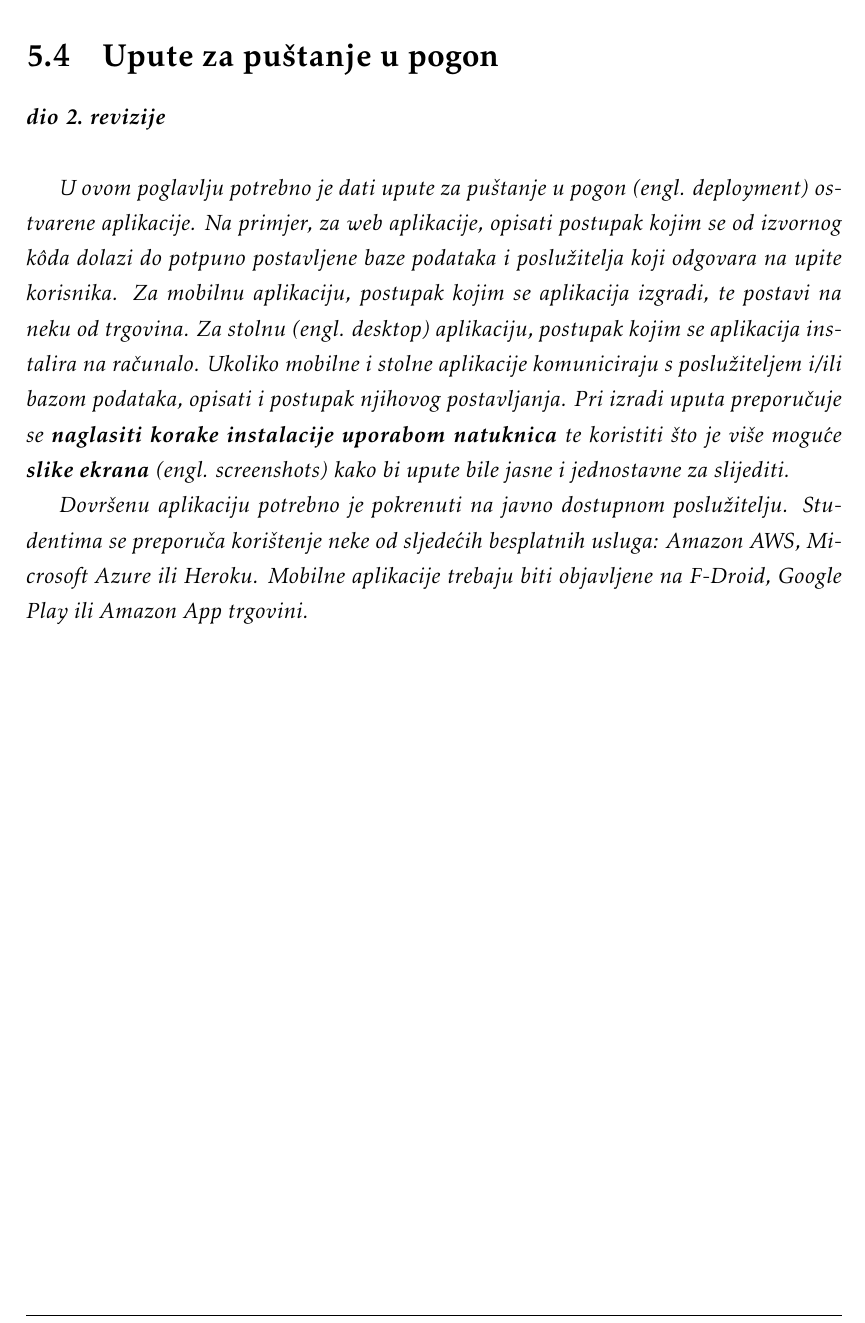
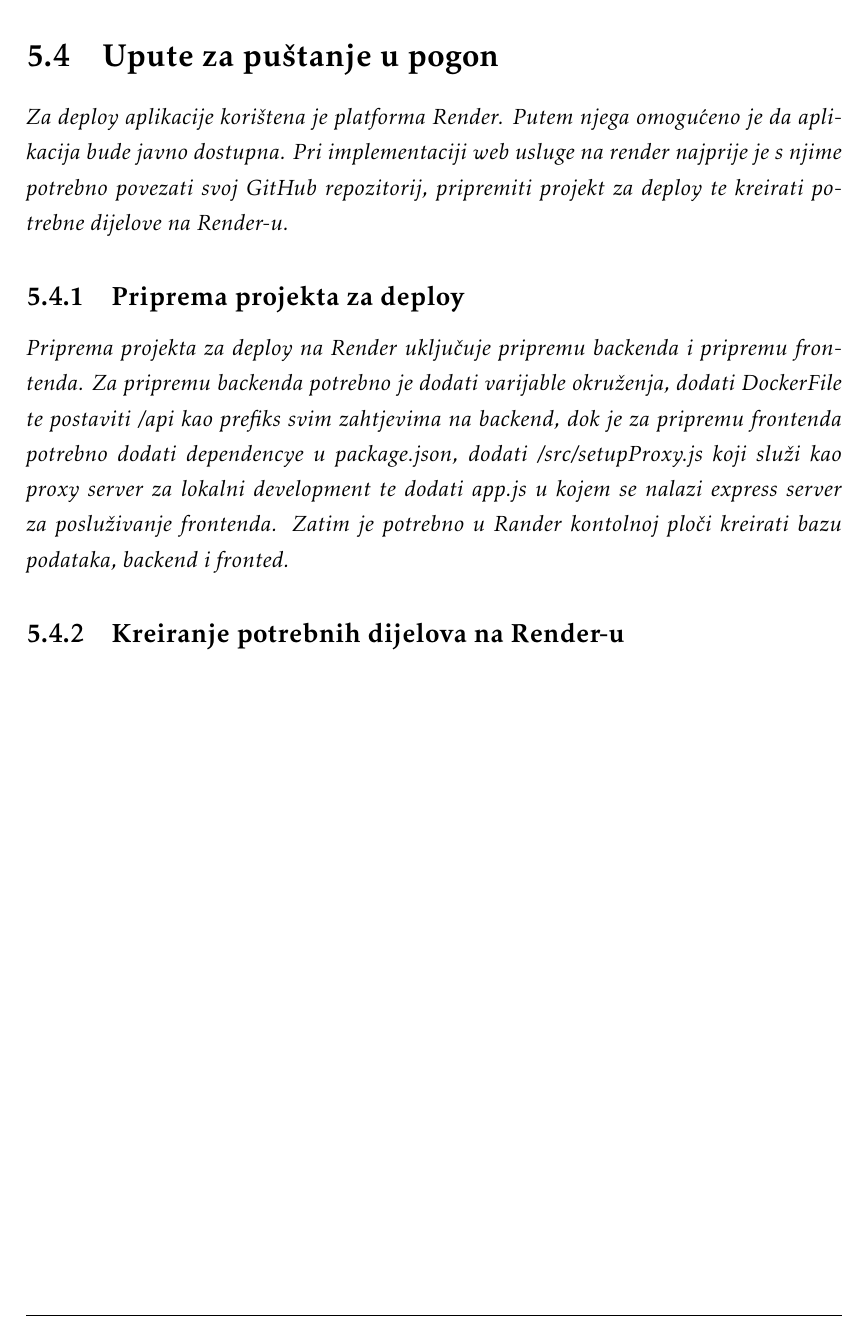
Before and after one commit to TopolkoLucija/Eventovci, a LaTeX document (Dokumentacija/PROGI_ProjektnaDokumentacija.tex, which reads Dokumentacija/Implementacija.tex): part of page 51 of 59, cut so that both start at the same text. Compiled offline with pdfLaTeX.

Commit message:
Upute za puštanje u pogon

```diff
--- a/Dokumentacija/Implementacija.tex
+++ b/Dokumentacija/Implementacija.tex
@@ -60,12 +60,14 @@
 
 		\section{Upute za puštanje u pogon}
 
-			\textbf{\textit{dio 2. revizije}}\\
 
-			 \textit{U ovom poglavlju potrebno je dati upute za puštanje u pogon (engl. deployment) ostvarene aplikacije. Na primjer, za web aplikacije, opisati postupak kojim se od izvornog kôda dolazi do potpuno postavljene baze podataka i poslužitelja koji odgovara na upite korisnika. Za mobilnu aplikaciju, postupak kojim se aplikacija izgradi, te postavi na neku od trgovina. Za stolnu (engl. desktop) aplikaciju, postupak kojim se aplikacija instalira na računalo. Ukoliko mobilne i stolne aplikacije komuniciraju s poslužiteljem i/ili bazom podataka, opisati i postupak njihovog postavljanja. Pri izradi uputa preporučuje se \textbf{naglasiti korake instalacije uporabom natuknica} te koristiti što je više moguće \textbf{slike ekrana} (engl. screenshots) kako bi upute bile jasne i jednostavne za slijediti.}
+			\textit{Za deploy aplikacije korištena je platforma Render. Putem njega omogućeno je da aplikacija bude javno dostupna. Pri implementaciji web usluge na render najprije je s njime potrebno povezati svoj GitHub repozitorij, pripremiti projekt za deploy te kreirati potrebne dijelove na Render-u.}
 
+			\subsection{Priprema projekta za deploy}
+			\textit{Priprema projekta za deploy na Render uključuje pripremu backenda i pripremu frontenda. Za pripremu backenda potrebno je dodati varijable okruženja, dodati DockerFile te postaviti /api kao prefiks svim zahtjevima na backend, dok je za pripremu frontenda potrebno dodati dependencye u package.json, dodati /src/setupProxy.js koji služi kao proxy server za lokalni development te dodati app.js u kojem se nalazi express server za posluživanje frontenda. Zatim je potrebno u Rander kontolnoj ploči kreirati bazu podataka, backend i fronted.}
 
-			 \textit{Dovršenu aplikaciju potrebno je pokrenuti na javno dostupnom poslužitelju. Studentima se preporuča korištenje neke od sljedećih besplatnih usluga: \href{https://aws.amazon.com/}{Amazon AWS}, \href{https://azure.microsoft.com/en-us/}{Microsoft Azure} ili \href{https://www.heroku.com/}{Heroku}. Mobilne aplikacije trebaju biti objavljene na F-Droid, Google Play ili Amazon App trgovini.}
+			\subsection{Kreiranje potrebnih dijelova na Render-u}
+			\textit{Prvo kreiramo bazu podataka tako što odaberemo opciju Novo -> PostgreSQL u Renderovoj kontrolnoj ploči. Postavimo ime baze i korisničko ime te kliknemo Stvori Bazu podataka. Zatim kreiramo backend tako što odaberemo Novo -> Web Service. Ukoliko nismo povezali račun sada moramo kako bi mogli odabrati projekt kojeg želimo deployati. Nakon toga sve što je potrebno je postaviti ime za servis koje postaje dio web adrese, postavitit korijennski direktorij, dodati potrebne varijable okruženja (tj. kopirati njihove vrijednosti iz postavki baze podataka na Renderu), za environment odabrati Docker te postaviti putanju za Dockerfile. Tada odaberemo stvoriti Web uslugu. Posljednji korak je kreiranje frontenda pomoću odabira Novo -> Web Service. Zatim se odabire projekt, ime za servis, postavi korijenski direktorij, za environment odabire Node te za region Frankfurt, postavljamo komande upravljanja i dodamo potrebne varijable okruženja. Tada odaberemo stvoriti Web Service.
 
 
 			\eject
```
